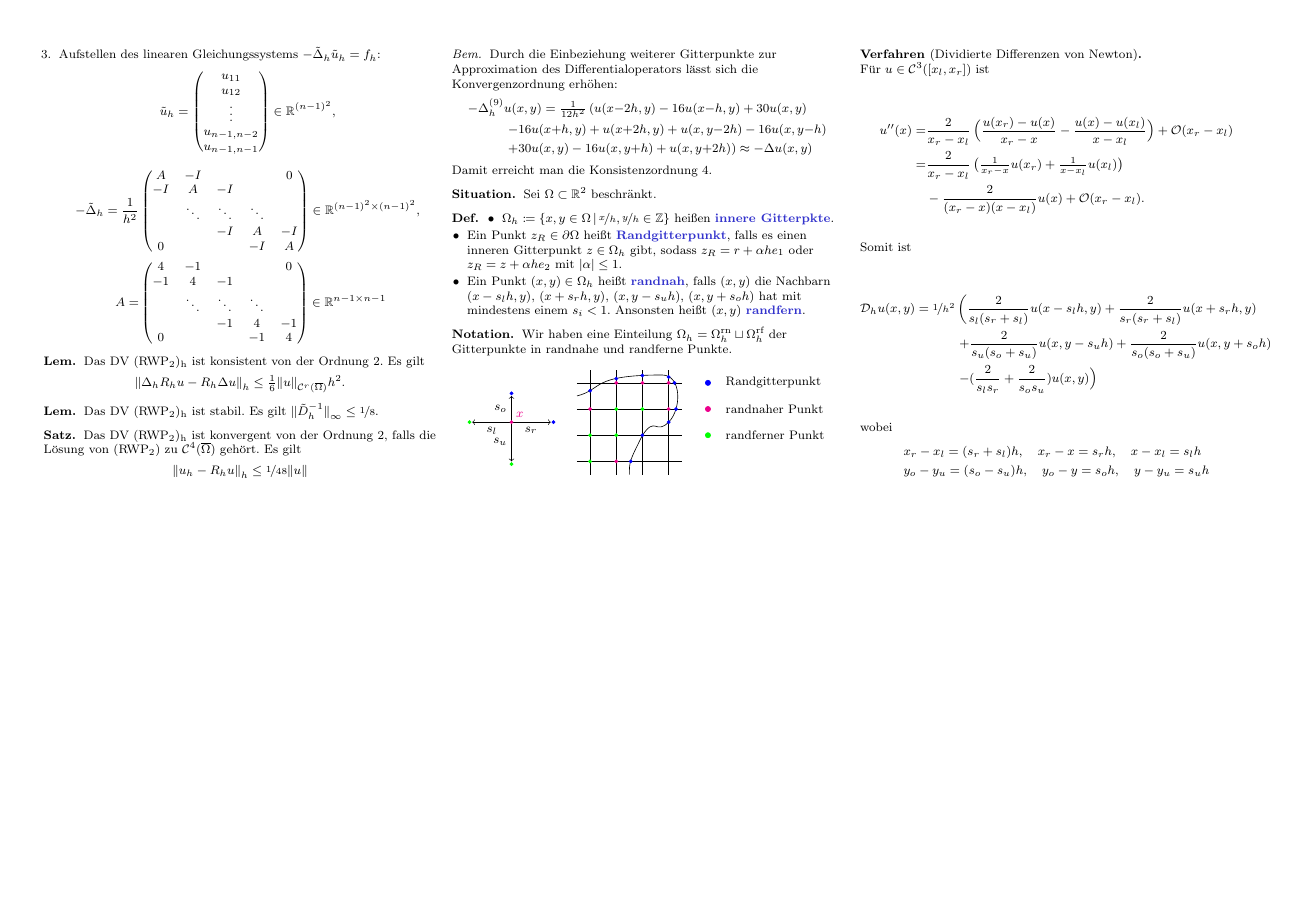
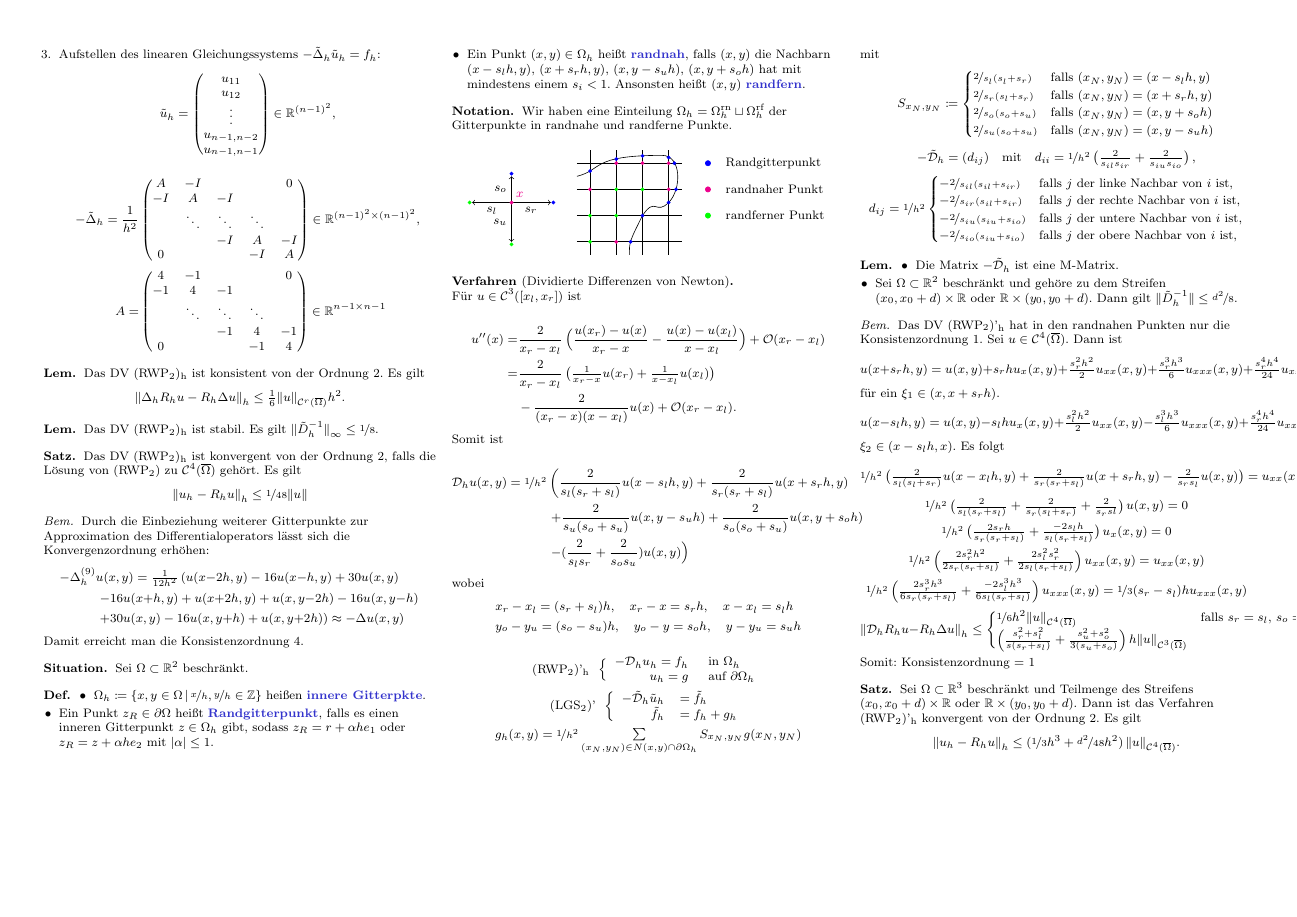
Before and after one commit to timjb/uni-spicker, a LaTeX document (numerik-pdes.tex): page 3 of 3. The pictures show the PDF file numerik-pdes.pdf that the author committed with the source.

Commit message:
Numerik-PDEs-Vorlesung vom 3.11.2015 (roh)

```diff
--- a/numerik-pdes.tex
+++ b/numerik-pdes.tex
@@ -745,2 +773,38 @@
+    - \tilde{\DO}_h = (d_{ij}) \quad \text{mit} \quad
+    d_{ii} = \nicefrac{1}{h^2} \left( \tfrac{2}{s_{il} s_{ir}} + \tfrac{2}{s_{iu} s_{io}} \right),
+  \]
+  \[
+    d_{ij} = \nicefrac{1}{h^2} \begin{cases}
+      - \nicefrac{2}{s_{il} (s_{il} + s_{ir})} & \text{falls $j$ der linke Nachbar von $i$ ist,} \\
+      - \nicefrac{2}{s_{ir} (s_{il} + s_{ir})} & \text{falls $j$ der rechte Nachbar von $i$ ist,} \\
+      - \nicefrac{2}{s_{iu} (s_{iu} + s_{io})} & \text{falls $j$ der untere Nachbar von $i$ ist,} \\
+      - \nicefrac{2}{s_{io} (s_{iu} + s_{io})} & \text{falls $j$ der obere Nachbar von $i$ ist,} \\
+    \end{cases}
+  \]
 \end{verf}
 
+% 3.10
+\begin{lem}
+  \begin{itemize}
+    \item Die Matrix $- \tilde{\DO}_h$ ist eine M-Matrix.
+    \item Sei $\Omega \subset \R^2$ beschränkt und gehöre zu dem Streifen $(x_0, x_0 + d) \times \R$ oder $\R \times (y_0, y_0 + d)$.
+    Dann gilt $\norm{\tilde{D}_h^{-1}} \leq \nicefrac{d^2}{8}$.
+  \end{itemize}
+\end{lem}
+
+% Beweis: W. Hackbusch, Thm. 4.8.4
+
+\begin{bem}
+  Das DV (RWP\tss{2})'\tss{h} hat in den randnahen Punkten nur die Konsistenzordnung 1.
+  Sei $u \in \Cont^4(\cOmega)$.
+  Dann ist
+  \[ u(x + s_r h, y) = u(x, y) + s_r h u_x(x, y) + \tfrac{s_r^2 h^2}{2} u_{xx}(x,y) + \tfrac{s_r^3 h^3}{6} u_{xxx}(x, y) + \tfrac{s_r^4 h^4}{24} u_{xxxx}(\xi_1, y) \]
+  für ein $\xi_1 \in \ointerval{x}{x+s_r h}$.
+  \[ u(x - s_l h, y) = u(x, y) - s_l h u_x(x, y) + \tfrac{s_l^2 h^2}{2} u_{xx}(x, y) - \tfrac{s_l^3 h^3}{6} u_{xxx}(x, y) + \tfrac{s_r^4 h^4}{24} u_{xxxx}(\xi_2, y), \]
+  $\xi_2 \in \ointerval{x - s_l h}{x}$.
+  Es folgt
+  \[ \nicefrac{1}{h^2} \left( \tfrac{2}{s_l (s_l + s_r)} u(x - x_l h, y) + \tfrac{2}{s_r (s_r + s_l)} u(x+s_r h, y) - \tfrac{2}{s_r s_l} u(x, y) \right) = u_{xx}(x, y) + \tfrac{1}{3} (s_r - s_l) h u_{xxx}(x, y) + \tfrac{1}{12} h^2 \left( \tfrac{s_r^3 u_{xxxx}(\xi_1, y)}{s_r + s_l} + \tfrac{s_l^3 u_{xxxx}(\xi_2, y)}{s_r + s_l} \right) \]
+  % 0)
+  \[ \nicefrac{1}{h^2} \left( \tfrac{2}{s_l (s_r + s_l)} + \tfrac{2}{s_r (s_l + s_r)} + \tfrac{2}{s_r sl} \right) u(x, y) = 0 \]
+  % 1)
+  \[ \nicefrac{1}{h^2} \left( \tfrac{2 s_r h}{s_r (s_r + s_l)} + \tfrac{- 2 s_l h}{s_l (s_r + s_l)} \right) u_x(x,y) = 0 \]
@@ -747 +824,11 @@
+\end{bem}
+
+% 3.11
+\begin{satz}
+  Sei $\Omega \subset \R^3$ beschränkt und Teilmenge des Streifens $\ointerval{x_0}{x_0 + d} \times \R$ oder $\R \times (y_0, y_0 + d)$.
+  Dann ist das Verfahren (RWP\tss{2})'\tss{h} konvergent von der Ordnung 2.
+  Es gilt
+  \[ \norm{u_h - R_h u}_h \leq \left( \nicefrac{1}{3} h^3 + \nicefrac{d^2}{48} h^2 \right) \norm{u}_{\Cont^4(\cOmega)}. \]
+\end{satz}
+
 \end{document}
```
Also changed, not shown: numerik-pdes.pdf, numerik-pdes.tex (43 more changed lines).
